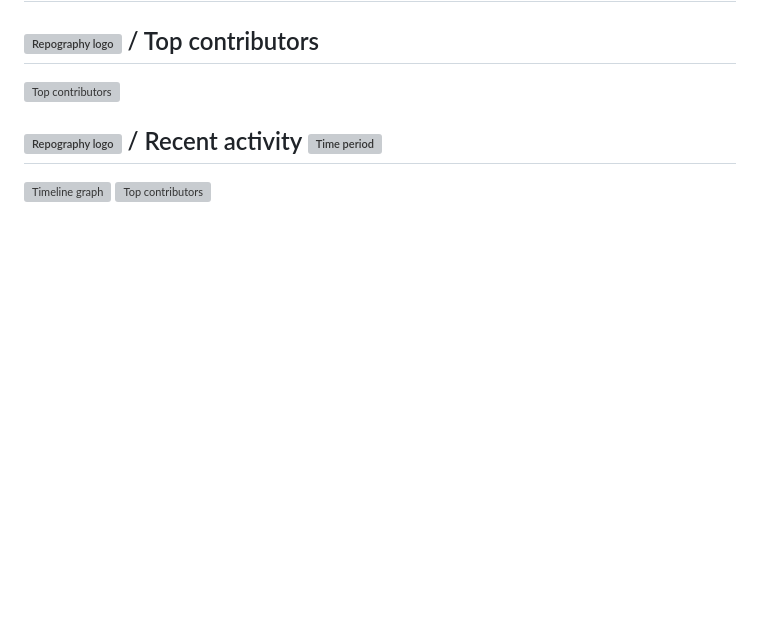
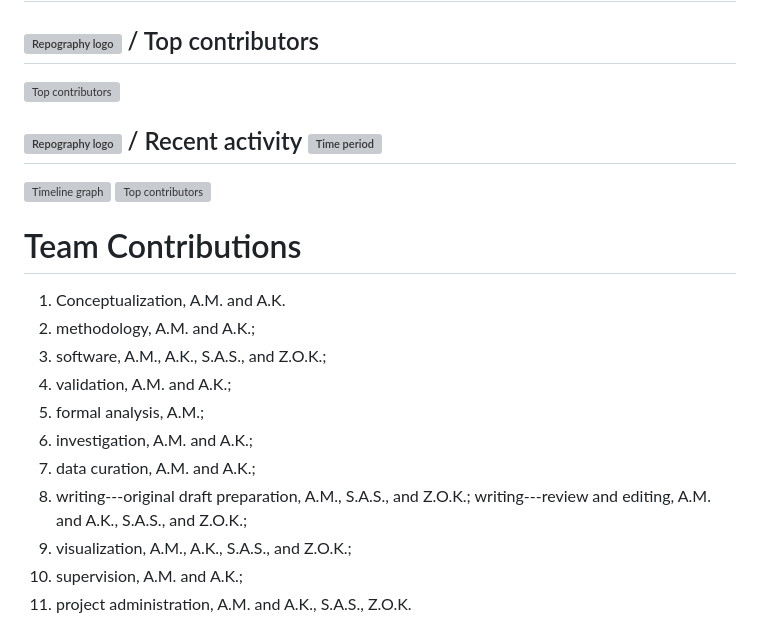
Before and after one commit to AkeelMedina22/Raasta, a Markdown page: README.md, the part around the change. GitHub-like rendering; blank space fills up the shorter version; grey boxes are pictures that could not be loaded.

```diff
--- a/README.md
+++ b/README.md
@@ -24,3 +24,17 @@ To address this issue, we have developed a road surface classification system us
 ## [![Repography logo](https://images.repography.com/logo.svg)](https://repography.com) / Recent activity [![Time period](https://images.repography.com/33913467/AkeelMedina22/Raasta/recent-activity/yK18Sv6uzbamK-aXULYcvMWr69C9vCqValaVMgNWBtA/JOTiRrHOifmd6AWoF6yKsXcB81oLiJ-zF2vFxH8pdUQ_badge.svg)](https://repography.com)
 [![Timeline graph](https://images.repography.com/33913467/AkeelMedina22/Raasta/recent-activity/yK18Sv6uzbamK-aXULYcvMWr69C9vCqValaVMgNWBtA/JOTiRrHOifmd6AWoF6yKsXcB81oLiJ-zF2vFxH8pdUQ_timeline.svg)](https://github.com/AkeelMedina22/Raasta/commits)
 [![Top contributors](https://images.repography.com/33913467/AkeelMedina22/Raasta/recent-activity/yK18Sv6uzbamK-aXULYcvMWr69C9vCqValaVMgNWBtA/JOTiRrHOifmd6AWoF6yKsXcB81oLiJ-zF2vFxH8pdUQ_users.svg)](https://github.com/AkeelMedina22/Raasta/graphs/contributors)
+
+
+# Team Contributions
+1. Conceptualization, A.M. and A.K.
+2. methodology, A.M. and A.K.;
+3. software, A.M., A.K., S.A.S., and Z.O.K.;
+4. validation, A.M. and A.K.;
+5. formal analysis, A.M.;
+6. investigation, A.M. and A.K.;
+7. data curation, A.M. and A.K.;
+8. writing---original draft preparation, A.M., S.A.S., and Z.O.K.; writing---review and editing, A.M. and A.K., S.A.S., and Z.O.K.;
+9. visualization, A.M.,  A.K., S.A.S., and Z.O.K.;
+10. supervision, A.M. and A.K.;
+11. project administration, A.M. and A.K., S.A.S., Z.O.K.
```
